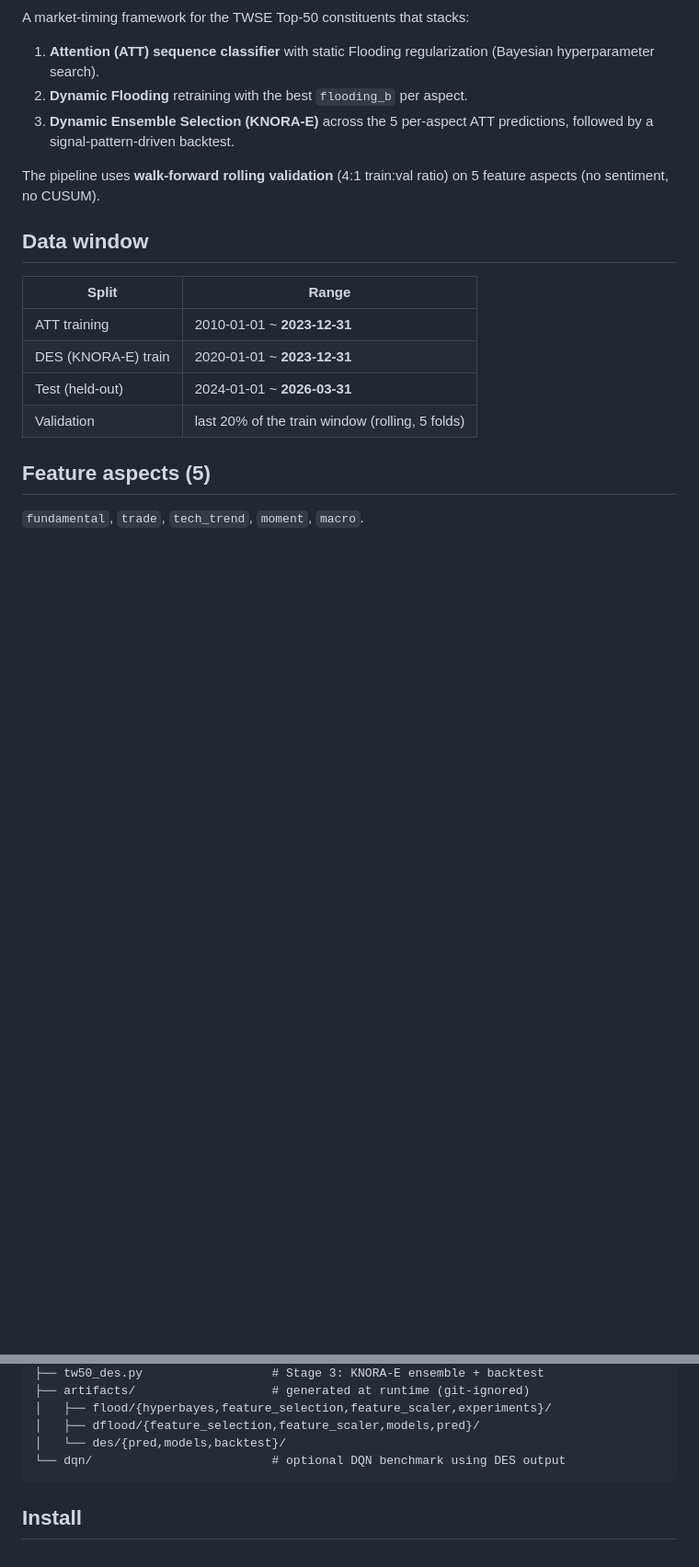
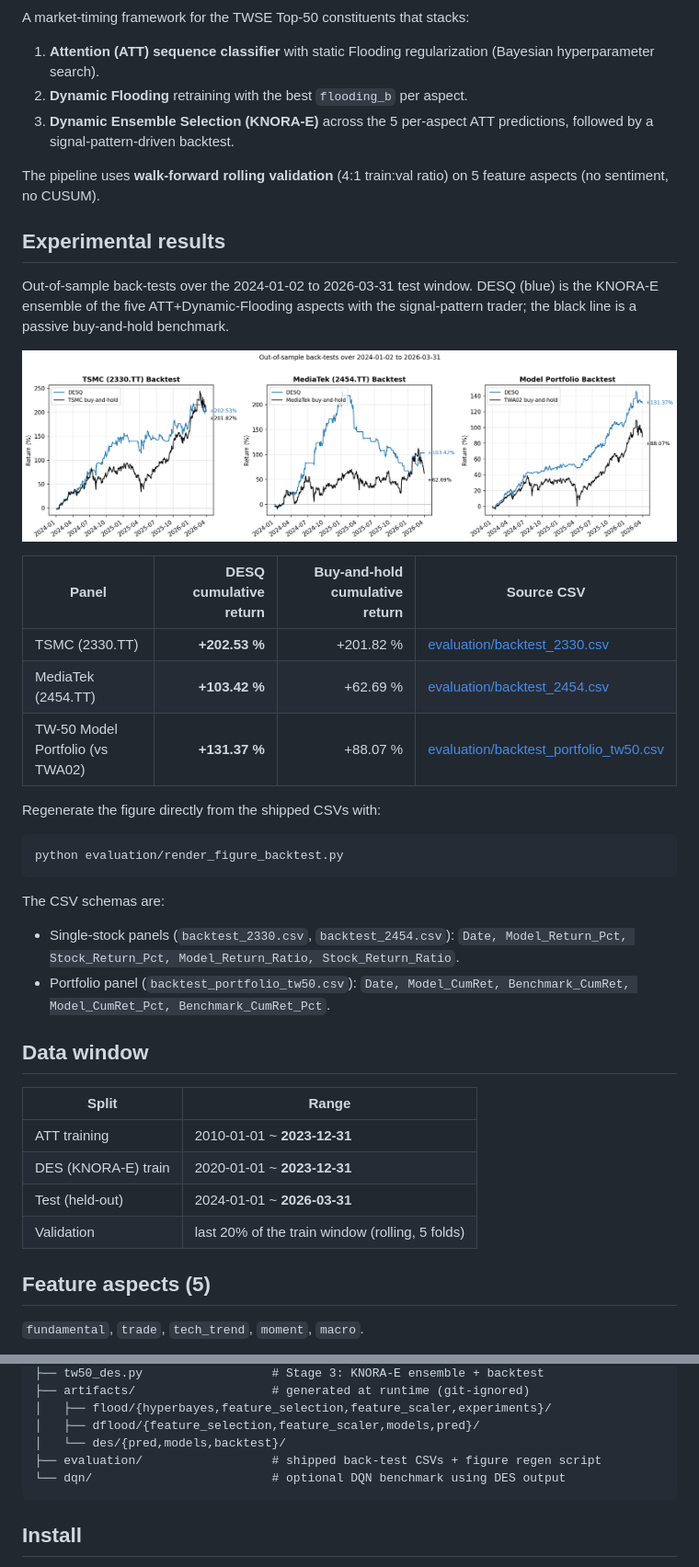
Before and after one commit to tunglich/DESQ, a Markdown page: README.md, 2 parts joined by grey strips. Shown: that part at 92% size. GitHub-like rendering; pictures changed too: evaluation/figure_backtest_overview.png (added); blank space fills up the shorter version.

````diff
--- a/README.md
+++ b/README.md
@@ -7,6 +7,29 @@ A market-timing framework for the TWSE Top-50 constituents that stacks:
 3. **Dynamic Ensemble Selection (KNORA-E)** across the 5 per-aspect ATT predictions, followed by a signal-pattern-driven backtest.
 
 The pipeline uses **walk-forward rolling validation** (4:1 train:val ratio) on 5 feature aspects (no sentiment, no CUSUM).
+
+## Experimental results
+
+Out-of-sample back-tests over the 2024-01-02 to 2026-03-31 test window. DESQ (blue) is the KNORA-E ensemble of the five ATT+Dynamic-Flooding aspects with the signal-pattern trader; the black line is a passive buy-and-hold benchmark.
+
+![Out-of-sample back-tests](evaluation/figure_backtest_overview.png)
+
+| Panel | DESQ cumulative return | Buy-and-hold cumulative return | Source CSV |
+| --- | ---: | ---: | --- |
+| TSMC (2330.TT) | **+202.53 %** | +201.82 % | [evaluation/backtest_2330.csv](evaluation/backtest_2330.csv) |
+| MediaTek (2454.TT) | **+103.42 %** | +62.69 % | [evaluation/backtest_2454.csv](evaluation/backtest_2454.csv) |
+| TW-50 Model Portfolio (vs TWA02) | **+131.37 %** | +88.07 % | [evaluation/backtest_portfolio_tw50.csv](evaluation/backtest_portfolio_tw50.csv) |
+
+Regenerate the figure directly from the shipped CSVs with:
+
+```bash
+python evaluation/render_figure_backtest.py
+```
+
+The CSV schemas are:
+
+- Single-stock panels (`backtest_2330.csv`, `backtest_2454.csv`): `Date, Model_Return_Pct, Stock_Return_Pct, Model_Return_Ratio, Stock_Return_Ratio`.
+- Portfolio panel (`backtest_portfolio_tw50.csv`): `Date, Model_CumRet, Benchmark_CumRet, Model_CumRet_Pct, Benchmark_CumRet_Pct`.
 
 ## Data window
 
@@ -71,6 +94,7 @@ tw50_pipeline/
 │   ├── flood/{hyperbayes,feature_selection,feature_scaler,experiments}/
 │   ├── dflood/{feature_selection,feature_scaler,models,pred}/
 │   └── des/{pred,models,backtest}/
+├── evaluation/                  # shipped back-test CSVs + figure regen script
 └── dqn/                         # optional DQN benchmark using DES output
 ```
 
````
Also changed, not shown: 4 other files.
